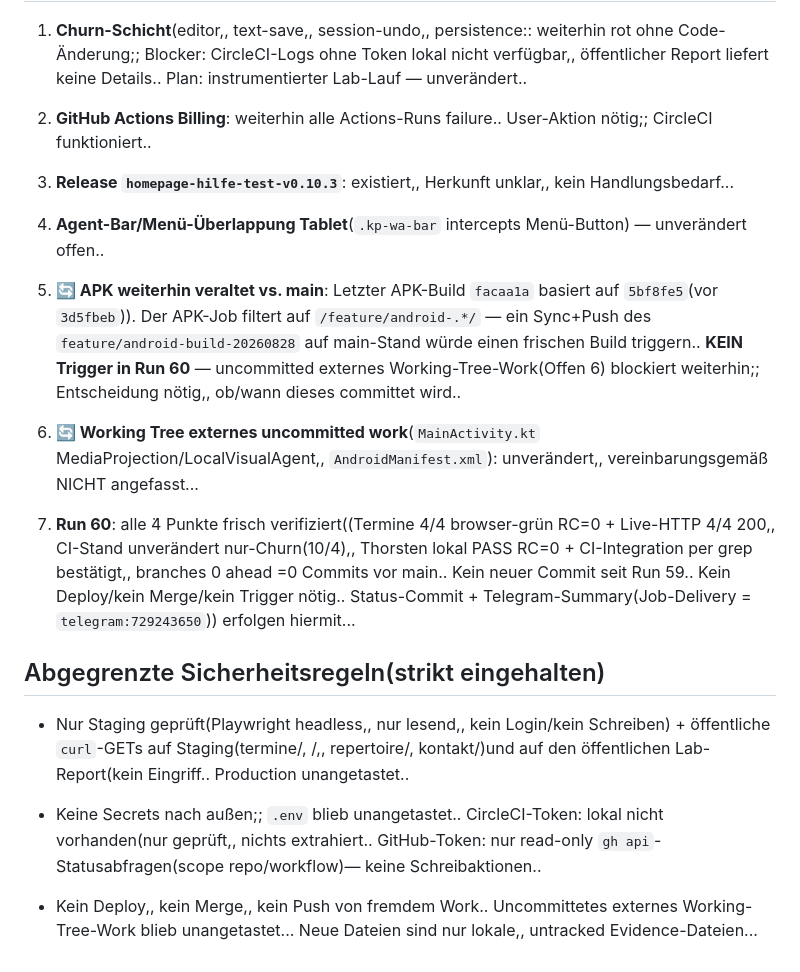
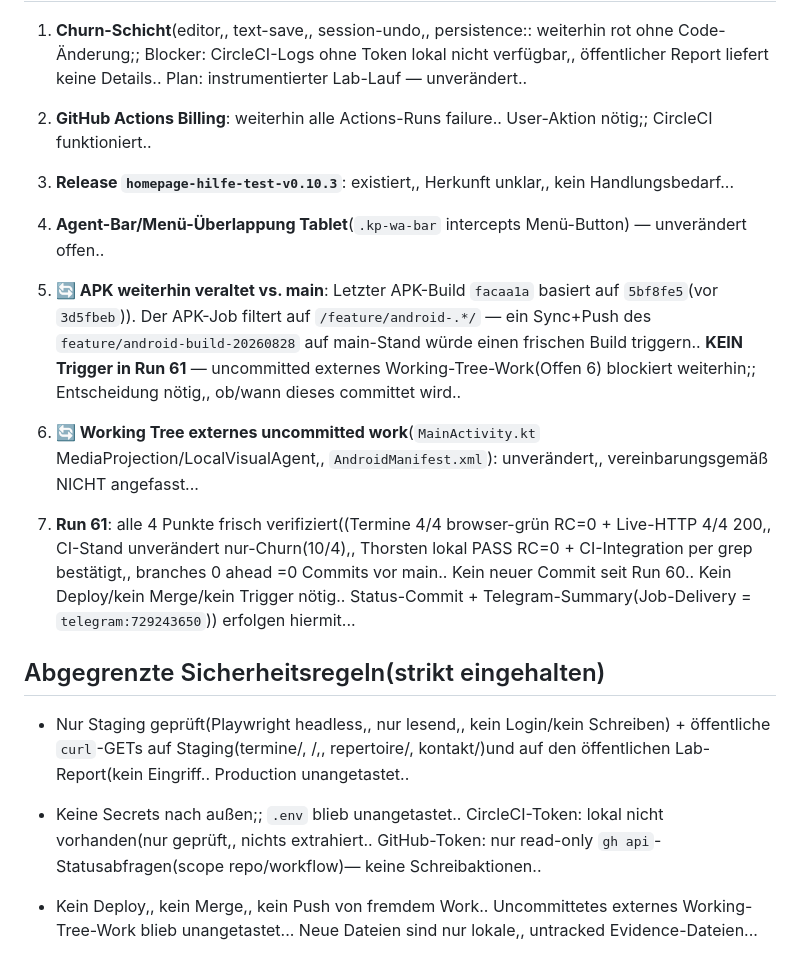
Before and after one commit to sebastianmoschek-hash/koblenzer-puppenspiele-wordpress, a Markdown page: HERMES_STATUS.md, the part around one of its changes. Drawn GitHub-style.

```diff
--- a/HERMES_STATUS.md
+++ b/HERMES_STATUS.md
@@ -57,37 +31,19 @@
 2. **GitHub Actions Billing**: weiterhin alle Actions-Runs failure.. User-Aktion nötig;; CircleCI funktioniert..
-
-
 
 3. **Release `homepage-hilfe-test-v0.10.3`**: existiert,, Herkunft unklar,, kein Handlungsbedarf...
 
-
-
 4. **Agent-Bar/Menü-Überlappung Tablet**(`.kp-wa-bar` intercepts Menü-Button) — unverändert offen..
 
-
-
-5. **🔄 APK weiterhin veraltet vs. main**: Letzter APK-Build `facaa1a` basiert auf `5bf8fe5`(vor `3d5fbeb`)). Der APK-Job filtert auf `/feature/android-.*/` — ein Sync+Push des `feature/android-build-20260828` auf main-Stand würde einen frischen Build triggern.. **KEIN Trigger in Run  60** — uncommitted externes Working-Tree-Work(Offen 6) blockiert weiterhin;; Entscheidung nötig,, ob/wann dieses committet wird..
-
-
+5. **🔄 APK weiterhin veraltet vs. main**: Letzter APK-Build `facaa1a` basiert auf `5bf8fe5`(vor `3d5fbeb`)). Der APK-Job filtert auf `/feature/android-.*/` — ein Sync+Push des `feature/android-build-20260828` auf main-Stand würde einen frischen Build triggern.. **KEIN Trigger in Run  61** — uncommitted externes Working-Tree-Work(Offen 6) blockiert weiterhin;; Entscheidung nötig,, ob/wann dieses committet wird..
 
 6. **🔄 Working Tree externes uncommitted work**(`MainActivity.kt` MediaProjection/LocalVisualAgent,, `AndroidManifest.xml`): unverändert,, vereinbarungsgemäß NICHT angefasst...
 
-
-
-7. **Run 60**: alle  ̈4 Punkte frisch verifiziert((Termine 4/4 browser-grün RC=0 + Live-HTTP 4/4 200,, CI-Stand unverändert nur-Churn(10/4),, Thorsten lokal PASS RC=0 + CI-Integration per grep bestätigt,, branches 0 ahead =0 Commits vor main.. Kein neuer Commit seit Run  59.. Kein Deploy/kein Merge/kein Trigger nötig.. Status-Commit + Telegram-Summary(Job-Delivery = `telegram:729243650`)) erfolgen hiermit...
-
-
+7. **Run 61**: alle  4 Punkte frisch verifiziert((Termine 4/4 browser-grün RC=0 + Live-HTTP 4/4 200,, CI-Stand unverändert nur-Churn(10/4),, Thorsten lokal PASS RC=0 + CI-Integration per grep bestätigt,, branches 0 ahead =0 Commits vor main.. Kein neuer Commit seit Run  60.. Kein Deploy/kein Merge/kein Trigger nötig.. Status-Commit + Telegram-Summary(Job-Delivery = `telegram:729243650`)) erfolgen hiermit...
 
 ## Abgegrenzte Sicherheitsregeln(strikt eingehalten)
 
-
-
 - Nur Staging geprüft(Playwright headless,, nur lesend,, kein Login/kein Schreiben) + öffentliche `curl`-GETs auf Staging(termine/, /,, repertoire/, kontakt/)und auf den öffentlichen Lab-Report(kein Eingriff.. Production unangetastet..
-
-
 
 - Keine Secrets nach außen;; `.env` blieb unangetastet.. CircleCI-Token: lokal nicht vorhanden(nur geprüft,, nichts extrahiert.. GitHub-Token: nur read-only `gh api`-Statusabfragen(scope repo/workflow)— keine Schreibaktionen..
 
-
-
 - Kein Deploy,, kein Merge,, kein Push von fremdem Work.. Uncommittetes externes Working-Tree-Work blieb unangetastet... Neue Dateien sind nur lokale,, untracked Evidence-Dateien...
```
Also changed, not shown: other parts of HERMES_STATUS.md (+24 -50 lines).
